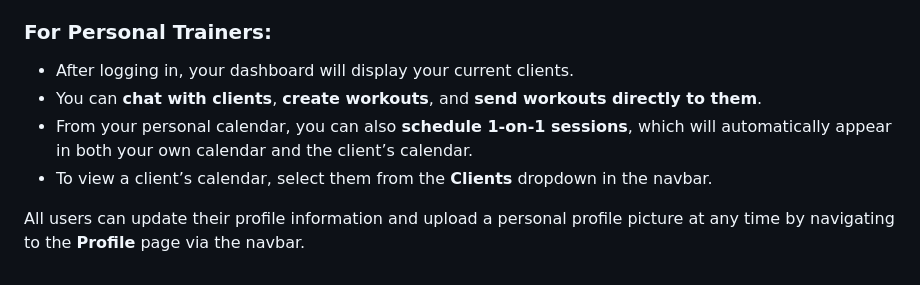
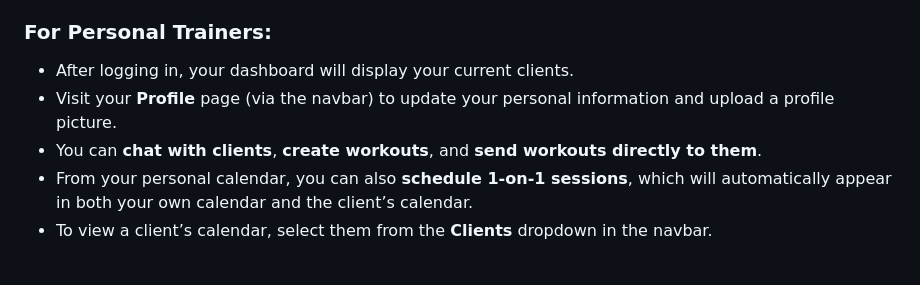
Before and after one commit to maxtwotouch/iGym, a Markdown page: web-app/README.md, the part around the change. Rendered like a GitHub page.

```diff
--- a/web-app/README.md
+++ b/web-app/README.md
@@ -78,8 +78,7 @@ You can register as either a **User** or a **Personal Trainer**.
 ### For Personal Trainers:
 
 * After logging in, your dashboard will display your current clients.
+* Visit your **Profile** page (via the navbar) to update your personal information and upload a profile picture.
 * You can **chat with clients**, **create workouts**, and **send workouts directly to them**.
 * From your personal calendar, you can also **schedule 1-on-1 sessions**, which will automatically appear in both your own calendar and the client’s calendar.
 * To view a client’s calendar, select them from the **Clients** dropdown in the navbar.
-
-All users can update their profile information and upload a personal profile picture at any time by navigating to the **Profile** page via the navbar.
```
